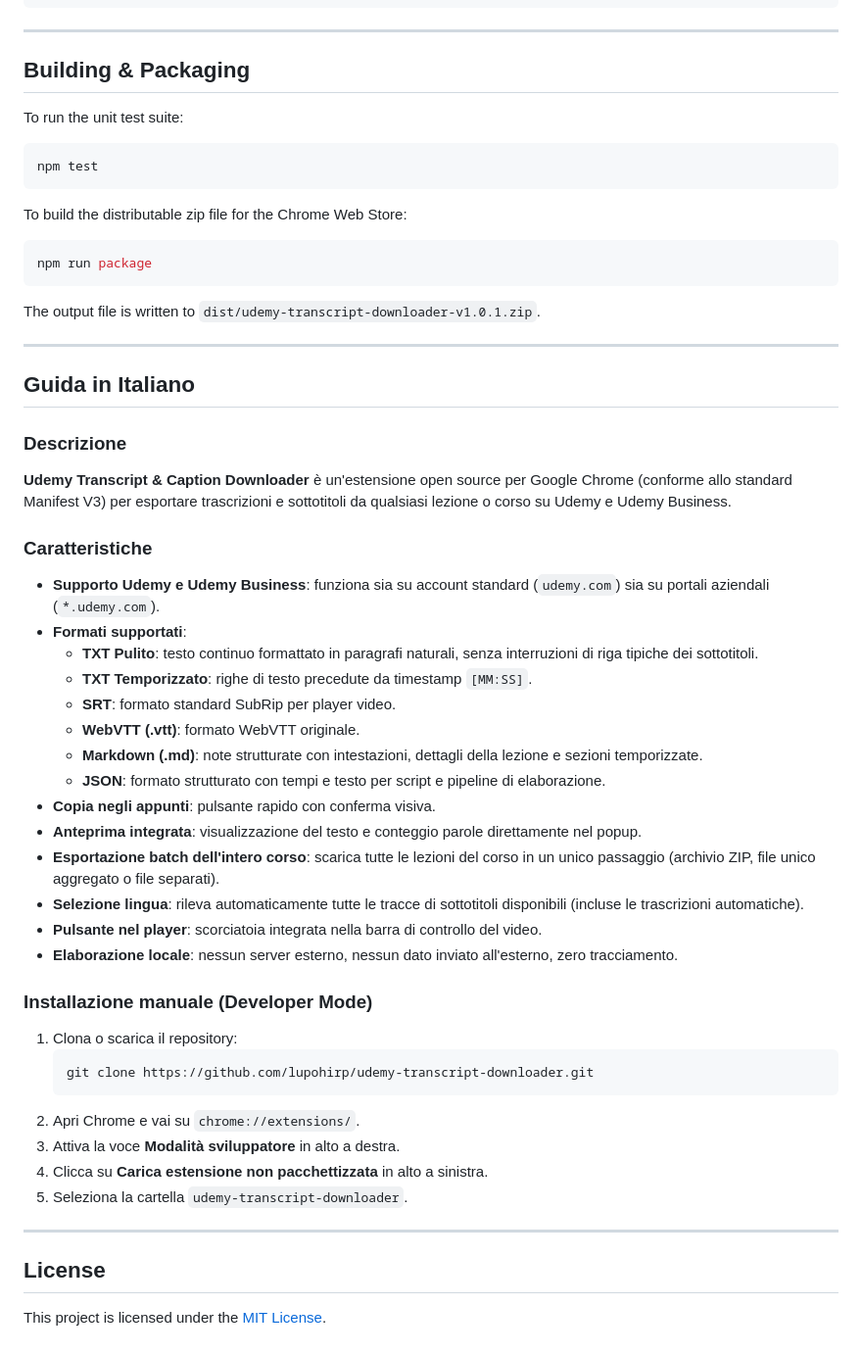
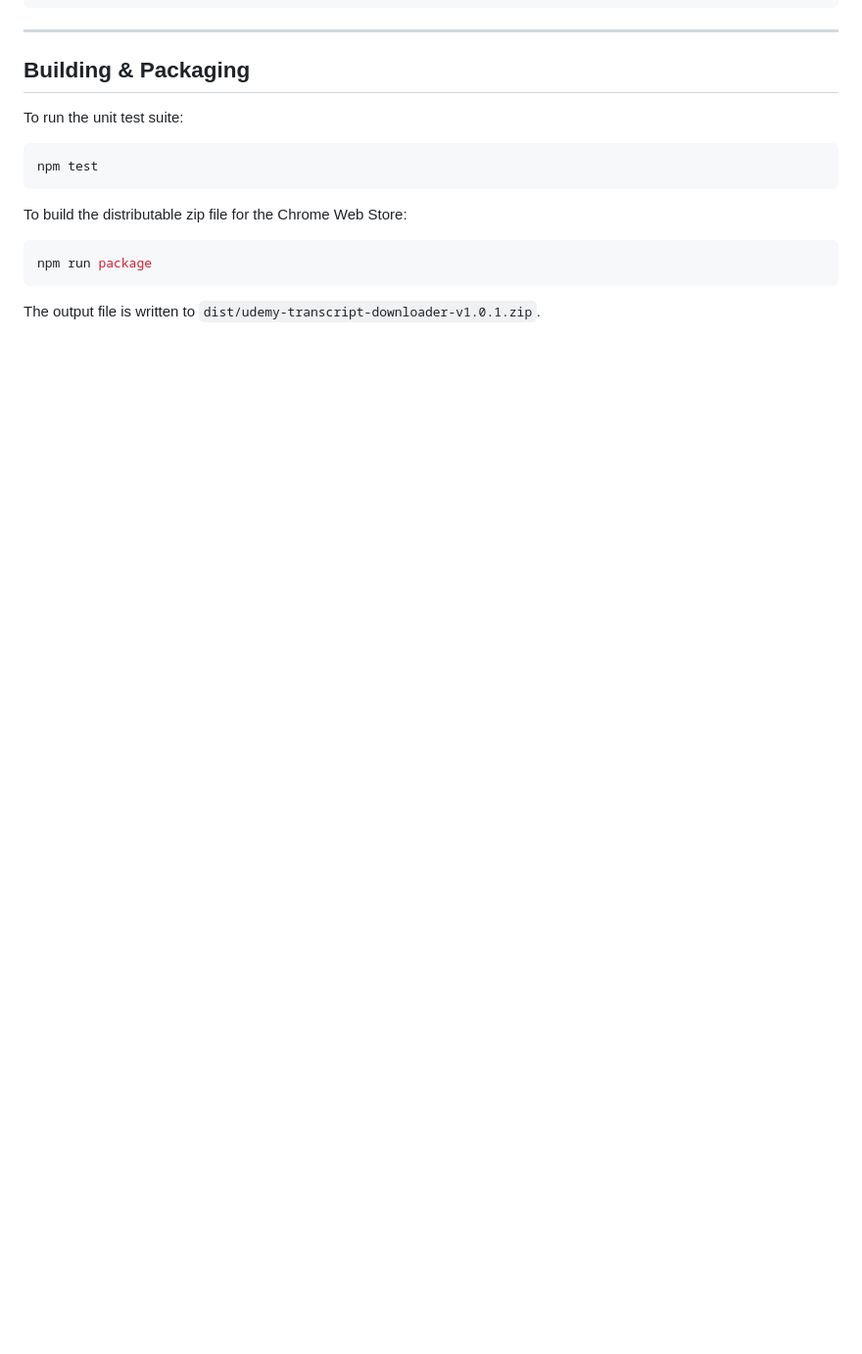
Before and after one commit to lupohirp/udemy-transcript-downloader, a Markdown page: README.md, the part around the change. Shown at 98% size. GitHub-like rendering; blank space fills up the shorter version.

Commit message:
Remove Italian translation section from README
Removed the Italian guide (Guida in Italiano) including feature descriptions, installation instructions, and license section from the README. This content may have been moved to a separate documentation file or localized resource.

````diff
--- a/README.md
+++ b/README.md
@@ -107,42 +107,3 @@ To build the distributable zip file for the Chrome Web Store:
 npm run package
 ```
 The output file is written to `dist/udemy-transcript-downloader-v1.0.1.zip`.
-
----
-
-## Guida in Italiano
-
-### Descrizione
-**Udemy Transcript & Caption Downloader** è un'estensione open source per Google Chrome (conforme allo standard Manifest V3) per esportare trascrizioni e sottotitoli da qualsiasi lezione o corso su Udemy e Udemy Business.
-
-### Caratteristiche
-- **Supporto Udemy e Udemy Business**: funziona sia su account standard (`udemy.com`) sia su portali aziendali (`*.udemy.com`).
-- **Formati supportati**:
-  - **TXT Pulito**: testo continuo formattato in paragrafi naturali, senza interruzioni di riga tipiche dei sottotitoli.
-  - **TXT Temporizzato**: righe di testo precedute da timestamp `[MM:SS]`.
-  - **SRT**: formato standard SubRip per player video.
-  - **WebVTT (.vtt)**: formato WebVTT originale.
-  - **Markdown (.md)**: note strutturate con intestazioni, dettagli della lezione e sezioni temporizzate.
-  - **JSON**: formato strutturato con tempi e testo per script e pipeline di elaborazione.
-- **Copia negli appunti**: pulsante rapido con conferma visiva.
-- **Anteprima integrata**: visualizzazione del testo e conteggio parole direttamente nel popup.
-- **Esportazione batch dell'intero corso**: scarica tutte le lezioni del corso in un unico passaggio (archivio ZIP, file unico aggregato o file separati).
-- **Selezione lingua**: rileva automaticamente tutte le tracce di sottotitoli disponibili (incluse le trascrizioni automatiche).
-- **Pulsante nel player**: scorciatoia integrata nella barra di controllo del video.
-- **Elaborazione locale**: nessun server esterno, nessun dato inviato all'esterno, zero tracciamento.
-
-### Installazione manuale (Developer Mode)
-1. Clona o scarica il repository:
-   ```bash
-   git clone https://github.com/lupohirp/udemy-transcript-downloader.git
-   ```
-2. Apri Chrome e vai su `chrome://extensions/`.
-3. Attiva la voce **Modalità sviluppatore** in alto a destra.
-4. Clicca su **Carica estensione non pacchettizzata** in alto a sinistra.
-5. Seleziona la cartella `udemy-transcript-downloader`.
-
----
-
-## License
-
-This project is licensed under the [MIT License](LICENSE).
````
